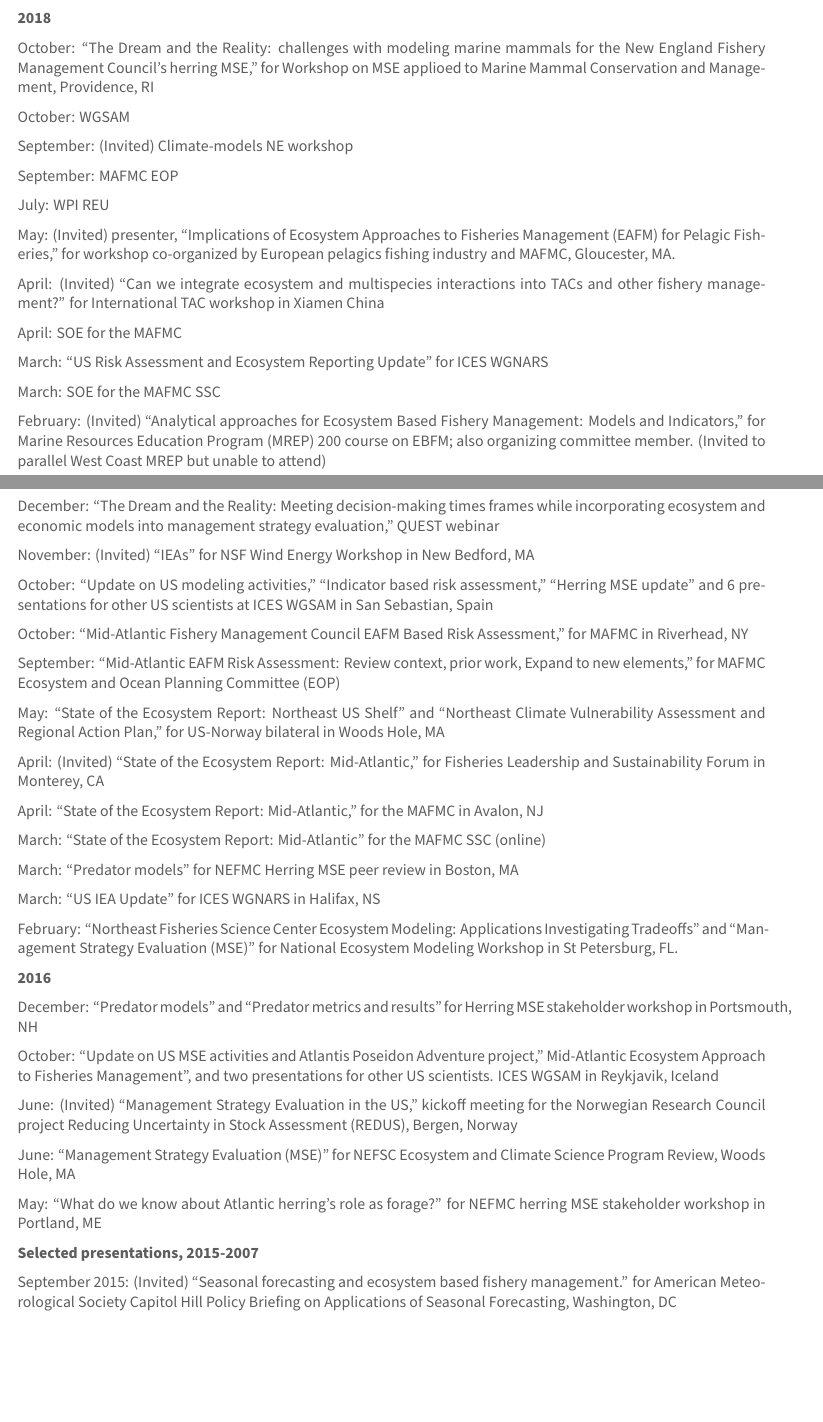
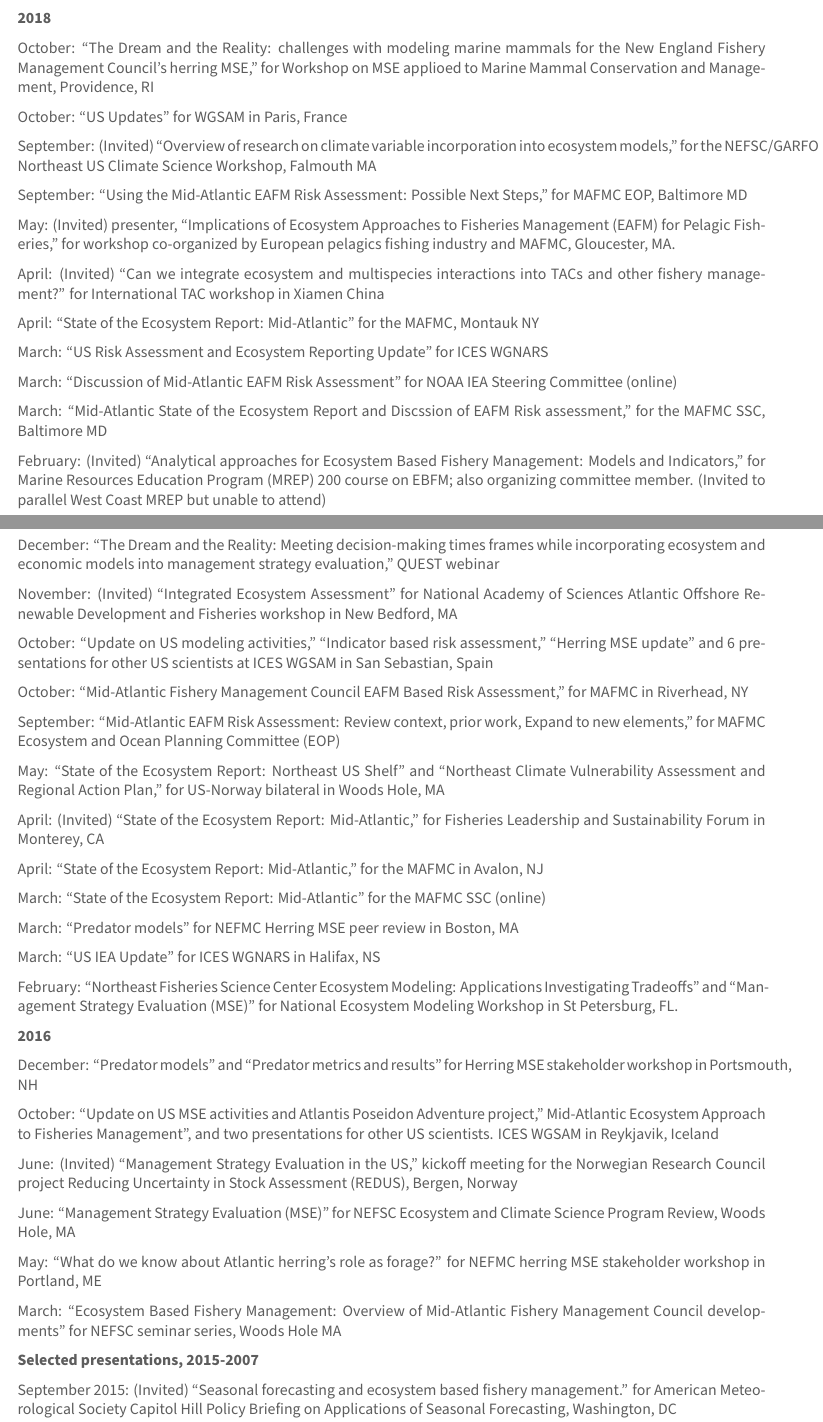
Before and after one commit to sgaichas/CV-etc, an R Markdown document (CV/LongCV/NFCSS-Gaichas-CV.Rmd): two parts of pages 12 and 13 of 19, joined at a grey line, cut so that both start at the same text, the shorter picture padded with empty space. The pictures show the output file CV/LongCV/NFCSS-Gaichas-CV.pdf that the author committed with the source.

Commit message:
final for now

```diff
--- a/CV/LongCV/NFCSS-Gaichas-CV.Rmd
+++ b/CV/LongCV/NFCSS-Gaichas-CV.Rmd
@@ -384,32 +384,31 @@
 
 October: "The Dream and the Reality: challenges with modeling marine mammals for the New England Fishery Management Council's herring MSE", for Workshop on MSE applioed to Marine Mammal Conservation and Management, Providence, RI
 
-October: WGSAM
+October: "US Updates" for WGSAM in Paris, France
 
-September: (Invited) Climate-models NE workshop
+September: (Invited) "Overview of research on climate variable incorporation into ecosystem models", for the NEFSC/GARFO Northeast US Climate Science Workshop, Falmouth MA
 
-September: MAFMC EOP
-
-July: WPI REU
+September: "Using the Mid-Atlantic EAFM Risk Assessment: Possible Next Steps", for MAFMC EOP, Baltimore MD
 
 May: (Invited) presenter, “Implications of Ecosystem Approaches to Fisheries Management (EAFM) for Pelagic Fisheries”, for workshop co-organized by European pelagics fishing industry and MAFMC, Gloucester, MA.
 
 April: (Invited) “Can we integrate ecosystem and multispecies interactions into TACs and other fishery management?”, for International TAC workshop in Xiamen China
 
-April: SOE for the MAFMC
+April: "State of the Ecosystem Report: Mid-Atlantic" for the MAFMC, Montauk NY
 
 March: “US Risk Assessment and Ecosystem Reporting Update” for ICES WGNARS
 
-March: SOE for the MAFMC SSC
+March: "Discussion of Mid-Atlantic EAFM Risk Assessment" for NOAA IEA Steering Committee (online)
 
-February: (Invited) “Analytical approaches for Ecosystem Based Fishery Management:
-Models and Indicators”, for Marine Resources Education Program (MREP) 200 course on EBFM; also organizing committee member. (Invited to parallel West Coast MREP but unable to attend)
+March: "Mid-Atlantic State of the Ecosystem Report and Discssion of EAFM Risk assessment", for the MAFMC SSC, Baltimore MD
+
+February: (Invited) “Analytical approaches for Ecosystem Based Fishery Management: Models and Indicators”, for Marine Resources Education Program (MREP) 200 course on EBFM; also organizing committee member. (Invited to parallel West Coast MREP but unable to attend)
 
 **2017**
 
 December: “The Dream and the Reality: Meeting decision-making times frames while incorporating ecosystem and economic models into management strategy evaluation”, QUEST webinar
 
-November:	(Invited) "IEAs" for NSF Wind Energy Workshop in New Bedford, MA
+November:	(Invited) "Integrated Ecosystem Assessment" for National Academy of Sciences Atlantic Offshore Renewable Development and Fisheries workshop in New Bedford, MA
 
 October:	“Update on US modeling activities”, “Indicator based risk assessment”, “Herring MSE update” and 6 presentations for other US scientists at ICES WGSAM in San Sebastian, Spain
 
@@ -442,6 +441,8 @@
 June: "Management Strategy Evaluation (MSE)" for NEFSC Ecosystem and Climate Science Program Review, Woods Hole, MA
 
 May: "What do we know about Atlantic herring's role as forage?", for NEFMC herring MSE stakeholder workshop in Portland, ME
+
+March: "Ecosystem Based Fishery Management: Overview of Mid-Atlantic Fishery Management Council developments" for NEFSC seminar series, Woods Hole MA
 
 **Selected presentations, 2015-2007**
 
```
Also changed, not shown: CV/LongCV/NFCSS-Gaichas-CV.pdf, CV/LongCV/NFCSS-Gaichas-CV.tex.
